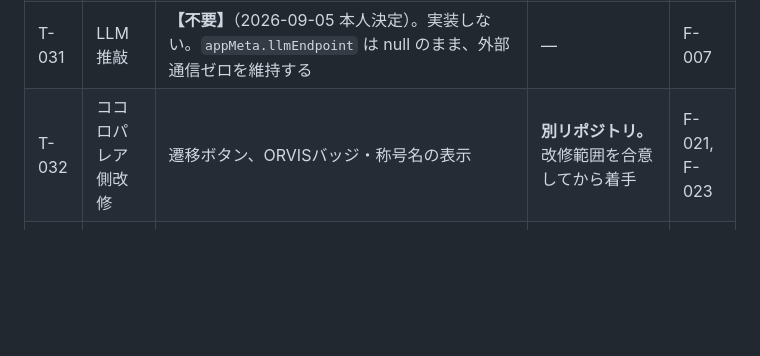
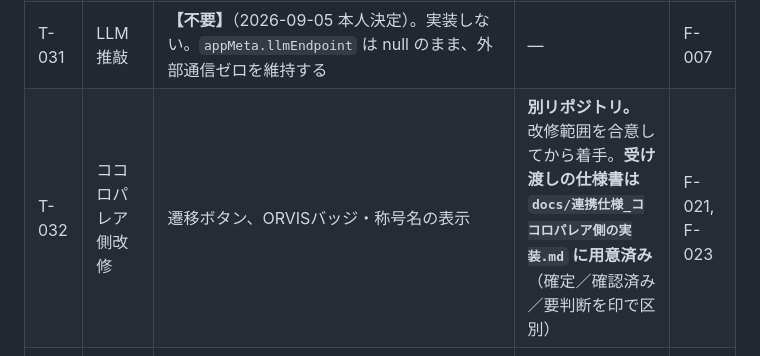
Before and after one commit to gerupon-lgtm/sigotosocket, a Markdown page: docs/tasks.md, the part around the change. Drawn GitHub-style; blank space fills up the shorter version.

```diff
--- a/docs/tasks.md
+++ b/docs/tasks.md
@@ -204,7 +204,7 @@
 | T-029 | バッジ19点 | Big5 11種＋ORVIS 8種のインラインSVG | 51称号すべてがBig5バッジで表現できる網羅テスト／28タイプすべてがORVISバッジ2点で表現できる | F-020 |
 | T-030 | 合成カード | **完了（2026-09-05）**。3枚目を作らず、**連携済みのとき同じカードに猫を加える**（D-20）。猫＝むっくんの75%・実体どうし6px・接地線+34px。座標は `card-layout.js` の `guest`。アセットは自オリジン（`app/assets/guest/`）。切り替えは自動で、判断材料は `snapshot.bigFive` | 連携ありで猫が出る／なしで出ない／判定不能でも出る／間隔が0以上であることをテスト。8ポーズ全件を実物で確認 | F-022 |
 | T-031 | LLM推敲 | **【不要】**（2026-09-05 本人決定）。実装しない。`appMeta.llmEndpoint` は null のまま、外部通信ゼロを維持する | — | F-007 |
-| T-032 | ココロパレア側改修 | 遷移ボタン、ORVISバッジ・称号名の表示 | **別リポジトリ。** 改修範囲を合意してから着手 | F-021, F-023 |
+| T-032 | ココロパレア側改修 | 遷移ボタン、ORVISバッジ・称号名の表示 | **別リポジトリ。** 改修範囲を合意してから着手。**受け渡しの仕様書は `docs/連携仕様_ココロパレア側の実装.md` に用意済み**（確定／確認済み／要判断を印で区別） | F-021, F-023 |
 | T-035 | α実測スクリプト | **完了（2026-09-05）**。`npm run sample:template` で見出し行、`npm run sample:check <CSV>` で尺度別αと6ペアの符号を出す。**件数を隠さない**（n・但し書きを必ず添える）。使えない行は落として理由を出し、他の行は活かす | 手計算できるデータでα=1・相関±1を検証。合計が動かない／定数列は null（ゼロ除算にしない） | 非機能（正確性） |
 
 ## 第3フェーズ
```
Also changed, not shown: docs/連携仕様_ココロパレア側の実装.md (added, +211 -0 lines).
